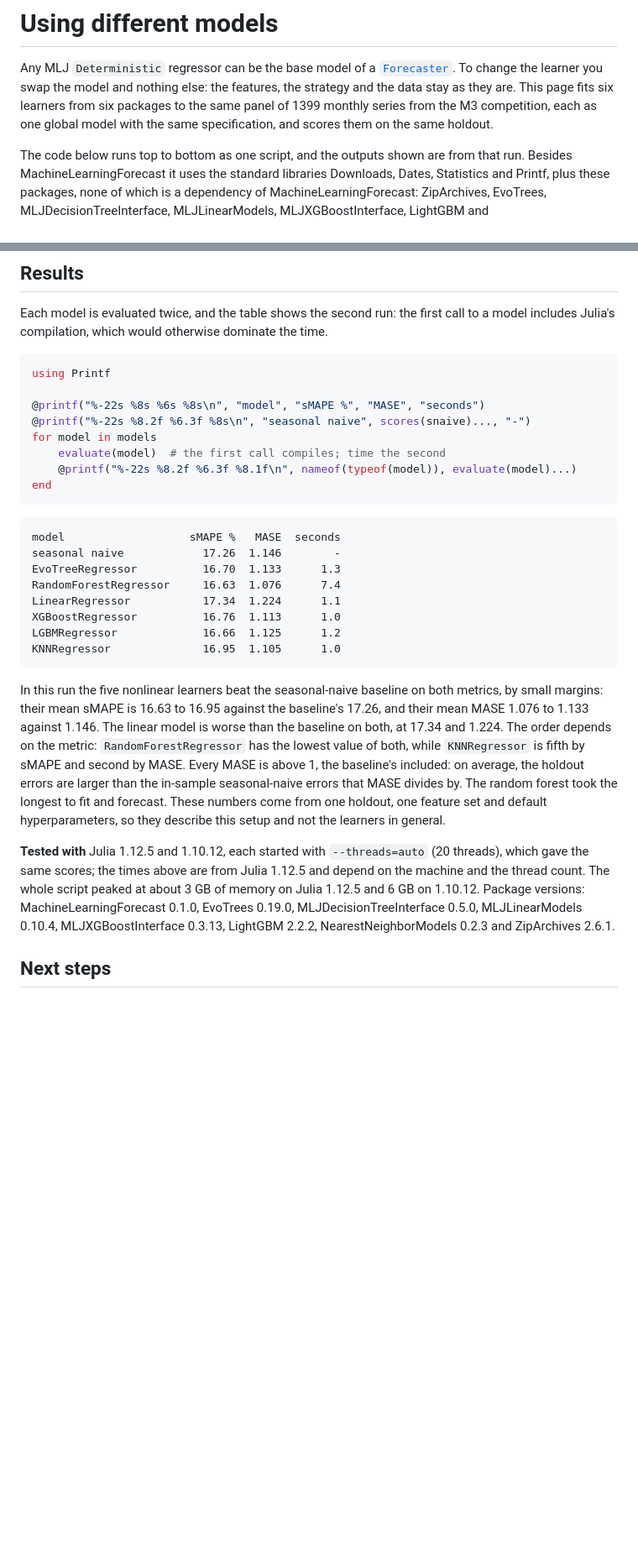
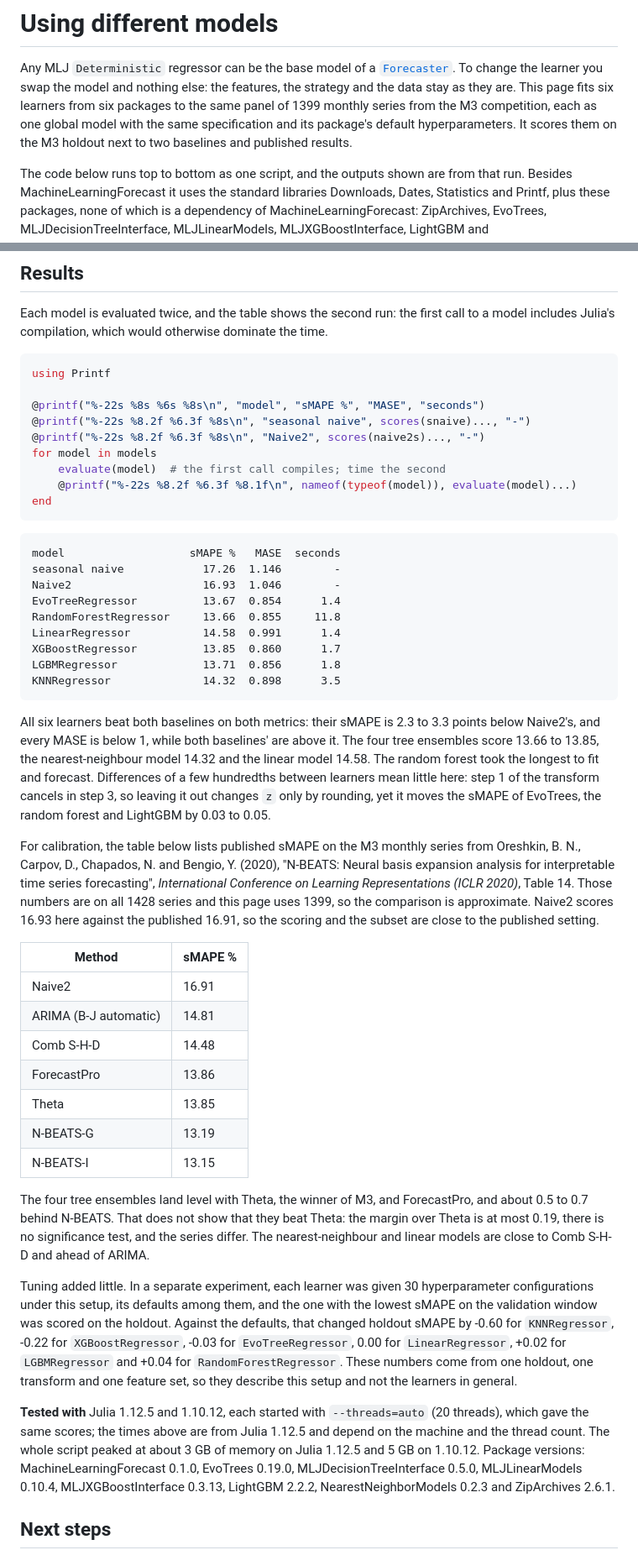
Before and after one commit to Akai01/MachineLearningForecast.jl, a Markdown page: docs/src/models.md, 2 parts joined by grey strips. Shown at 84% size. Rendered like a GitHub page; blank space fills up the shorter version.

````diff
--- a/docs/src/models.md
+++ b/docs/src/models.md
@@ -4,8 +4,9 @@ Any MLJ `Deterministic` regressor can be the base model of a
 [`Forecaster`](@ref). To change the learner you swap the model and nothing
 else: the features, the strategy and the data stay as they are. This page fits
 six learners from six packages to the same panel of 1399 monthly series from
-the M3 competition, each as one global model with the same specification, and
-scores them on the same holdout.
+the M3 competition, each as one global model with the same specification and
+its package's default hyperparameters. It scores them on the M3 holdout next to
+two baselines and published results.
 
 The code below runs top to bottom as one script, and the outputs shown are
 from that run. Besides MachineLearningForecast it uses the standard libraries
@@ -193,6 +288,7 @@ using Printf
 
 @printf("%-22s %8s %6s %8s\n", "model", "sMAPE %", "MASE", "seconds")
 @printf("%-22s %8.2f %6.3f %8s\n", "seasonal naive", scores(snaive)..., "-")
+@printf("%-22s %8.2f %6.3f %8s\n", "Naive2", scores(naive2s)..., "-")
 for model in models
     evaluate(model)  # the first call compiles; time the second
     @printf("%-22s %8.2f %6.3f %8.1f\n", nameof(typeof(model)), evaluate(model)...)
@@ -202,30 +298,63 @@ end
 ```text
 model                   sMAPE %   MASE  seconds
 seasonal naive            17.26  1.146        -
-EvoTreeRegressor          16.70  1.133      1.3
-RandomForestRegressor     16.63  1.076      7.4
-LinearRegressor           17.34  1.224      1.1
-XGBoostRegressor          16.76  1.113      1.0
-LGBMRegressor             16.66  1.125      1.2
-KNNRegressor              16.95  1.105      1.0
+Naive2                    16.93  1.046        -
+EvoTreeRegressor          13.67  0.854      1.4
+RandomForestRegressor     13.66  0.855     11.8
+LinearRegressor           14.58  0.991      1.4
+XGBoostRegressor          13.85  0.860      1.7
+LGBMRegressor             13.71  0.856      1.8
+KNNRegressor              14.32  0.898      3.5
 ```
 
-In this run the five nonlinear learners beat the seasonal-naive baseline on
-both metrics, by small margins: their mean sMAPE is 16.63 to 16.95 against the
-baseline's 17.26, and their mean MASE 1.076 to 1.133 against 1.146. The linear
-model is worse than the baseline on both, at 17.34 and 1.224. The order
-depends on the metric: `RandomForestRegressor` has the lowest value of both,
-while `KNNRegressor` is fifth by sMAPE and second by MASE. Every MASE is above
-1, the baseline's included: on average, the holdout errors are larger than the
-in-sample seasonal-naive errors that MASE divides by. The random forest took
-the longest to fit and forecast. These numbers come from one holdout, one
-feature set and default hyperparameters, so they describe this setup and not
-the learners in general.
+All six learners beat both baselines on both metrics: their sMAPE is 2.3 to
+3.3 points below Naive2's, and every MASE is below 1, while both baselines'
+are above it. The four tree ensembles score 13.66 to 13.85, the
+nearest-neighbour model 14.32 and the linear model 14.58. The random forest
+took the longest to fit and forecast. Differences of a few hundredths between
+learners mean little here: step 1 of the transform cancels in step 3, so
+leaving it out changes ``z`` only by rounding, yet it moves the sMAPE of
+EvoTrees, the random forest and LightGBM by 0.03 to 0.05.
+
+For calibration, the table below lists published sMAPE on the M3 monthly
+series from Oreshkin, B. N., Carpov, D., Chapados, N. and Bengio, Y. (2020),
+"N-BEATS: Neural basis expansion analysis for interpretable time series
+forecasting", *International Conference on Learning Representations (ICLR
+2020)*, Table 14. Those numbers are on all 1428 series and this page uses
+1399, so the comparison is approximate. Naive2 scores 16.93 here against the
+published 16.91, so the scoring and the subset are close to the published
+setting.
+
+| Method | sMAPE % |
+|---|---|
+| Naive2 | 16.91 |
+| ARIMA (B-J automatic) | 14.81 |
+| Comb S-H-D | 14.48 |
+| ForecastPro | 13.86 |
+| Theta | 13.85 |
+| N-BEATS-G | 13.19 |
+| N-BEATS-I | 13.15 |
+
+The four tree ensembles land level with Theta, the winner of M3, and
+ForecastPro, and about 0.5 to 0.7 behind N-BEATS. That does not show that they
+beat Theta: the margin over Theta is at most 0.19, there is no significance
+test, and the series differ. The nearest-neighbour and linear models are close
+to Comb S-H-D and ahead of ARIMA.
+
+Tuning added little. In a separate experiment, each learner was given 30
+hyperparameter configurations under this setup, its defaults among them, and
+the one with the lowest sMAPE on the validation window was scored on the
+holdout. Against the defaults, that changed holdout sMAPE by -0.60 for
+`KNNRegressor`, -0.22 for `XGBoostRegressor`, -0.03 for `EvoTreeRegressor`,
+0.00 for `LinearRegressor`, +0.02 for `LGBMRegressor` and +0.04 for
+`RandomForestRegressor`. These numbers come from one holdout, one transform
+and one feature set, so they describe this setup and not the learners in
+general.
 
 **Tested with** Julia 1.12.5 and 1.10.12, each started with `--threads=auto`
 (20 threads), which gave the same scores; the times above are from Julia
 1.12.5 and depend on the machine and the thread count. The whole script
-peaked at about 3 GB of memory on Julia 1.12.5 and 6 GB on 1.10.12. Package
+peaked at about 3 GB of memory on Julia 1.12.5 and 5 GB on 1.10.12. Package
 versions: MachineLearningForecast 0.1.0, EvoTrees 0.19.0,
 MLJDecisionTreeInterface 0.5.0, MLJLinearModels 0.10.4, MLJXGBoostInterface
 0.3.13, LightGBM 2.2.2, NearestNeighborModels 0.2.3 and ZipArchives 2.6.1.
````
Also changed, not shown: other parts of docs/src/models.md (+119 -25 lines), CHANGELOG.md (+5 -2 lines).
